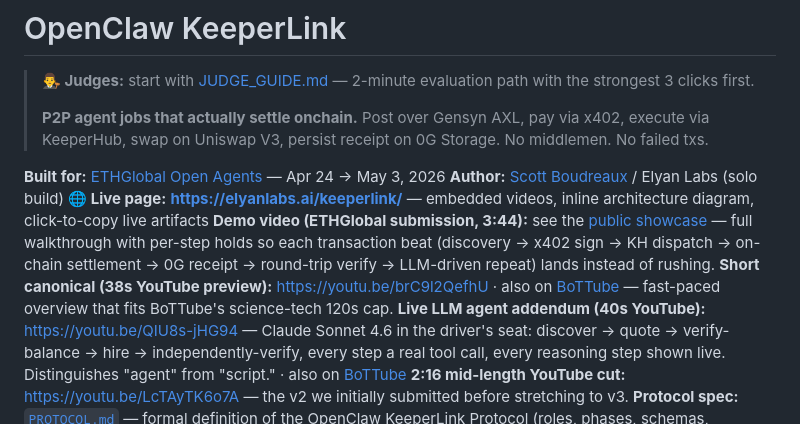
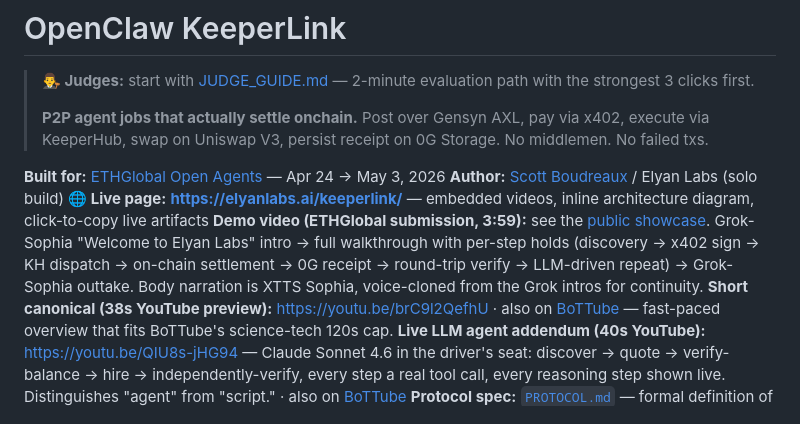
Before and after one commit to Scottcjn/openclaw-keeperlink, a Markdown page: README.md, the part around the change. Rendered like a GitHub page.

Commit message:
README: point at v7 (Grok intro + outtake + voice-matched body)
Final cut at 3:59.5, in-portal on ETHGlobal. Grok-generated Sophia clips
bookend the demo (Welcome to Elyan Labs intro + outtake), and the body
narration was regenerated through XTTS using the Grok-Sophia voice as
reference for tonal continuity.

Co-Authored-By: Claude Opus 4.7 (1M context) <noreply@anthropic.com>

```diff
--- a/README.md
+++ b/README.md
@@ -7,10 +7,9 @@
 **Built for:** [ETHGlobal Open Agents](https://ethglobal.com/events/openagents) — Apr 24 → May 3, 2026
 **Author:** [Scott Boudreaux](https://github.com/Scottcjn) / Elyan Labs (solo build)
 **🌐 Live page:** **https://elyanlabs.ai/keeperlink/** — embedded videos, inline architecture diagram, click-to-copy live artifacts
-**Demo video (ETHGlobal submission, 3:44):** see the [public showcase](https://ethglobal.com/showcase/openclaw-keeperlink-bvape) — full walkthrough with per-step holds so each transaction beat (discovery → x402 sign → KH dispatch → on-chain settlement → 0G receipt → round-trip verify → LLM-driven repeat) lands instead of rushing.
+**Demo video (ETHGlobal submission, 3:59):** see the [public showcase](https://ethglobal.com/showcase/openclaw-keeperlink-bvape). Grok-Sophia "Welcome to Elyan Labs" intro → full walkthrough with per-step holds (discovery → x402 sign → KH dispatch → on-chain settlement → 0G receipt → round-trip verify → LLM-driven repeat) → Grok-Sophia outtake. Body narration is XTTS Sophia, voice-cloned from the Grok intros for continuity.
 **Short canonical (38s YouTube preview):** https://youtu.be/brC9l2QefhU · also on [BoTTube](https://bottube.ai/watch/iqXhl1N-N44) — fast-paced overview that fits BoTTube's science-tech 120s cap.
 **Live LLM agent addendum (40s YouTube):** https://youtu.be/QIU8s-jHG94 — Claude Sonnet 4.6 in the driver's seat: discover → quote → verify-balance → hire → independently-verify, every step a real tool call, every reasoning step shown live. Distinguishes "agent" from "script." · also on [BoTTube](https://bottube.ai/watch/ZrPDhpMFfwX)
-**2:16 mid-length YouTube cut:** https://youtu.be/LcTAyTK6o7A — the v2 we initially submitted before stretching to v3.
 **Protocol spec:** [`PROTOCOL.md`](PROTOCOL.md) — formal definition of the OpenClaw KeeperLink Protocol (roles, phases, schemas, replaceable surfaces)
 **Live LLM agent script:** [`scripts/run_demo_agent.py`](scripts/run_demo_agent.py) — Claude tool-use loop wrapping the existing service. Run with `python3 scripts/run_demo_agent.py`.
 **Live Base mainnet tx (sample):** [`0xeb85abefaf5c7da435c9c32090469d388493a0894c2a41b51178e5ce41345f32`](https://basescan.org/tx/0xeb85abefaf5c7da435c9c32090469d388493a0894c2a41b51178e5ce41345f32) — block 45453249
```
